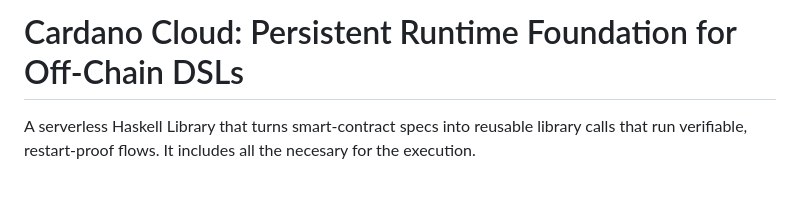
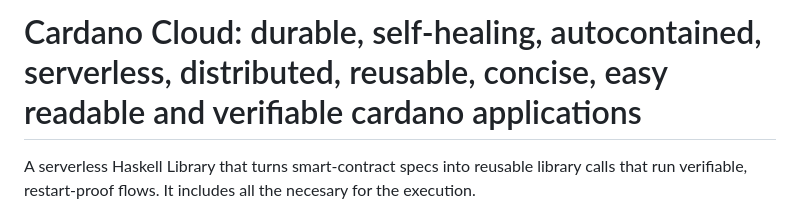
Before and after one commit to agocorona/cardano-cloud, a Markdown page: README.md, the part around the change. Rendered like a GitHub page; blank space fills up the shorter version.

Commit message:
Update README with improved project description

```diff
--- a/README.md
+++ b/README.md
@@ -1,4 +1,4 @@
-# Cardano Cloud: Persistent Runtime Foundation for Off-Chain DSLs
+# Cardano Cloud: durable, self-healing, autocontained, serverless, distributed, reusable, concise, easy readable and verifiable cardano applications
 
 A serverless Haskell Library that turns smart-contract specs into reusable library calls that run verifiable, restart-proof flows. It includes all the necesary for the execution.
 
```
